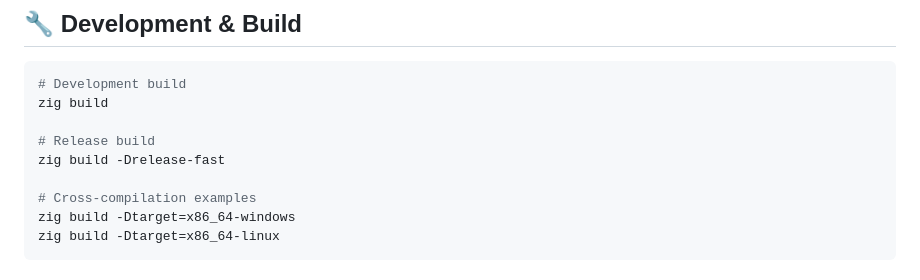
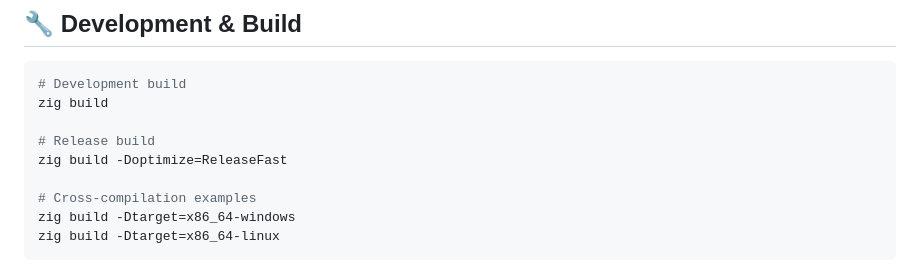
Before and after one commit to Gilfeather/ezserve, a Markdown page: README.md, the part around the change. GitHub-like rendering.

Commit message:
docs: fix release build option in README (#2)
Co-authored-by: Gilfeather <t.t.gilfeather@gmail.com>

```diff
--- a/README.md
+++ b/README.md
@@ -142,7 +142,7 @@ zig build test-integration   # Run integration tests only
 zig build
 
 # Release build
-zig build -Drelease-fast
+zig build -Doptimize=ReleaseFast
 
 # Cross-compilation examples
 zig build -Dtarget=x86_64-windows
```
